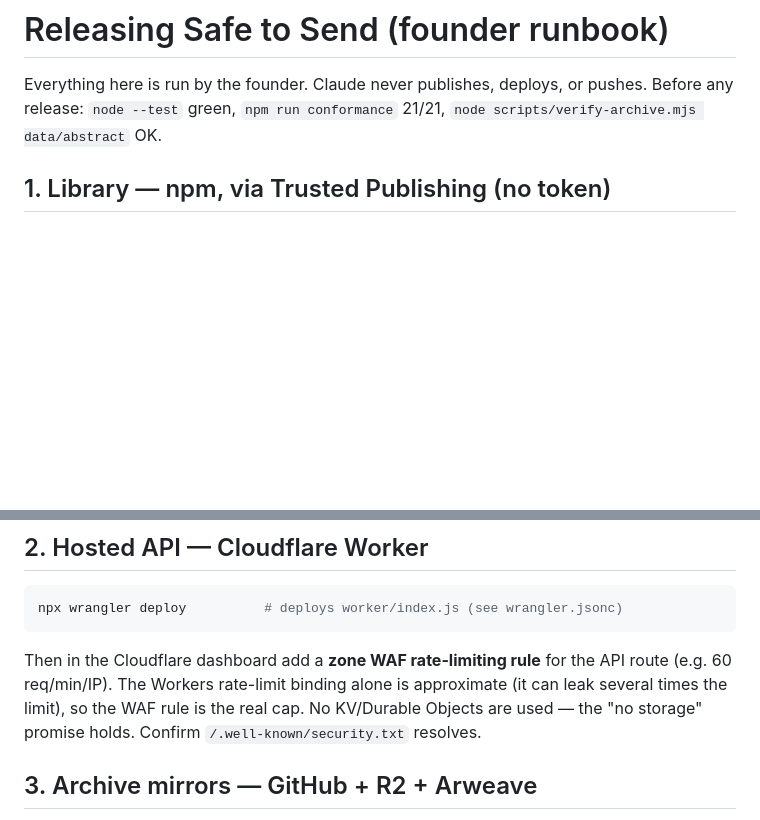
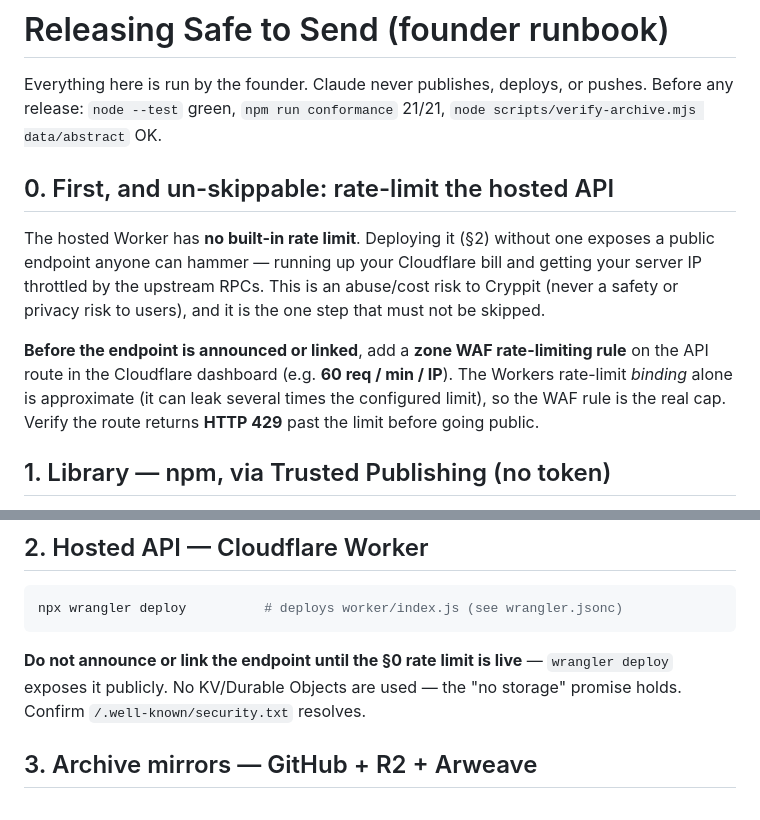
Before and after one commit to cryppit/safe-to-send, a Markdown page: RELEASE.md, 2 parts joined by grey strips. GitHub-like rendering; blank space fills up the shorter version.

Commit message:
docs(release): promote API rate-limit to the first, un-skippable step
The hosted Worker ships with no built-in rate limit; deploying without a
zone WAF rule exposes a public endpoint open to abuse/cost. Make it §0 so
it cannot be skipped before the API is announced.

````diff
--- a/RELEASE.md
+++ b/RELEASE.md
@@ -2,6 +2,17 @@
 
 Everything here is run by the founder. Claude never publishes, deploys, or pushes. Before any release:
 `node --test` green, `npm run conformance` 21/21, `node scripts/verify-archive.mjs data/abstract` OK.
+
+## 0. First, and un-skippable: rate-limit the hosted API
+
+The hosted Worker has **no built-in rate limit**. Deploying it (§2) without one exposes a public endpoint anyone can
+hammer — running up your Cloudflare bill and getting your server IP throttled by the upstream RPCs. This is an
+abuse/cost risk to Cryppit (never a safety or privacy risk to users), and it is the one step that must not be skipped.
+
+**Before the endpoint is announced or linked**, add a **zone WAF rate-limiting rule** on the API route in the
+Cloudflare dashboard (e.g. **60 req / min / IP**). The Workers rate-limit *binding* alone is approximate (it can leak
+several times the configured limit), so the WAF rule is the real cap. Verify the route returns **HTTP 429** past the
+limit before going public.
 
 ## 1. Library — npm, via Trusted Publishing (no token)
 
@@ -24,9 +35,8 @@ was built, not that the code is safe** — keep 2FA/passkeys on the npm account.
 npx wrangler deploy          # deploys worker/index.js (see wrangler.jsonc)
 ```
 
-Then in the Cloudflare dashboard add a **zone WAF rate-limiting rule** for the API route (e.g. 60 req/min/IP). The
-Workers rate-limit binding alone is approximate (it can leak several times the limit), so the WAF rule is the real
-cap. No KV/Durable Objects are used — the "no storage" promise holds. Confirm `/.well-known/security.txt` resolves.
+**Do not announce or link the endpoint until the §0 rate limit is live** — `wrangler deploy` exposes it publicly.
+No KV/Durable Objects are used — the "no storage" promise holds. Confirm `/.well-known/security.txt` resolves.
 
 ## 3. Archive mirrors — GitHub + R2 + Arweave
 
````
